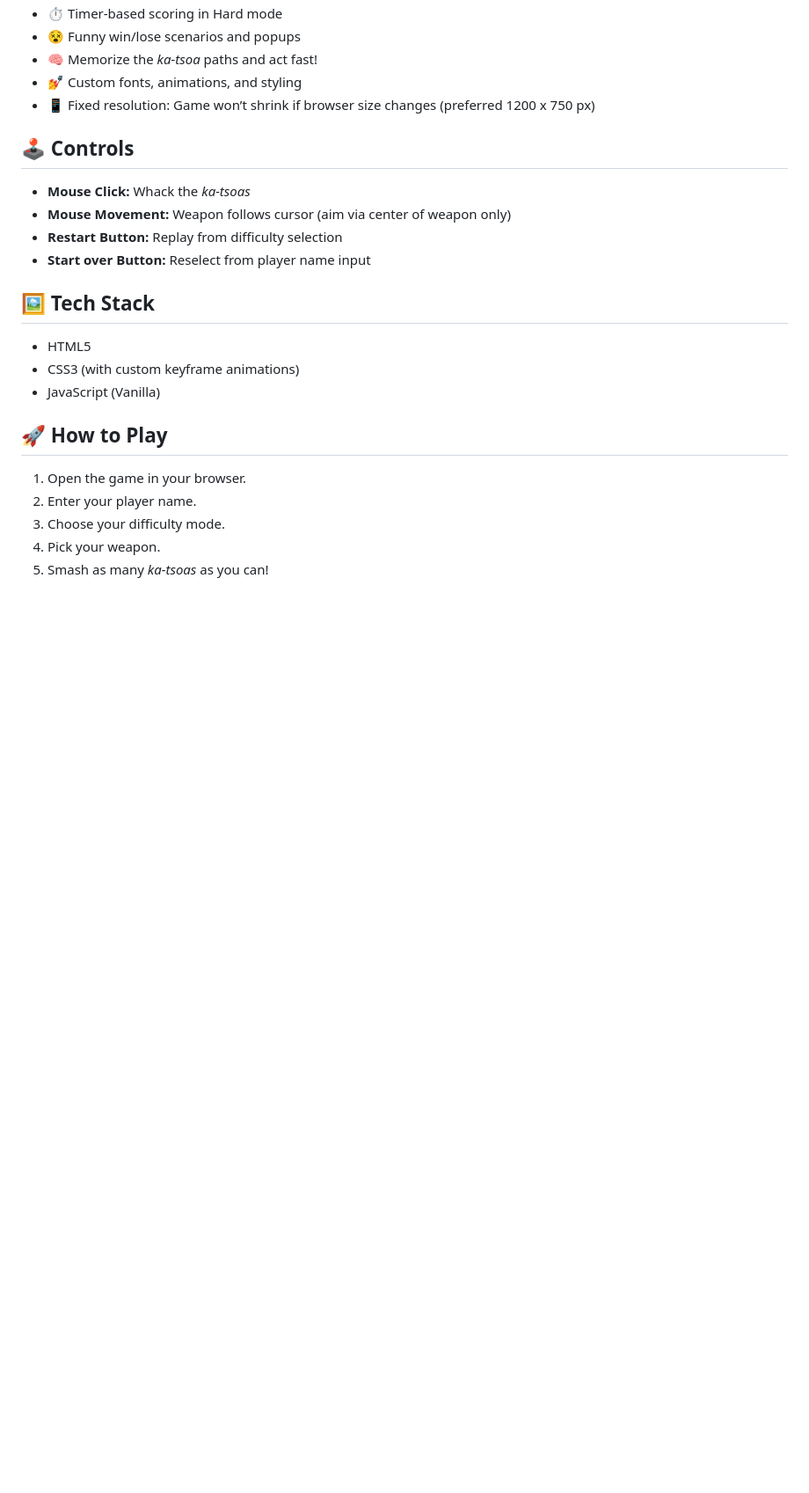
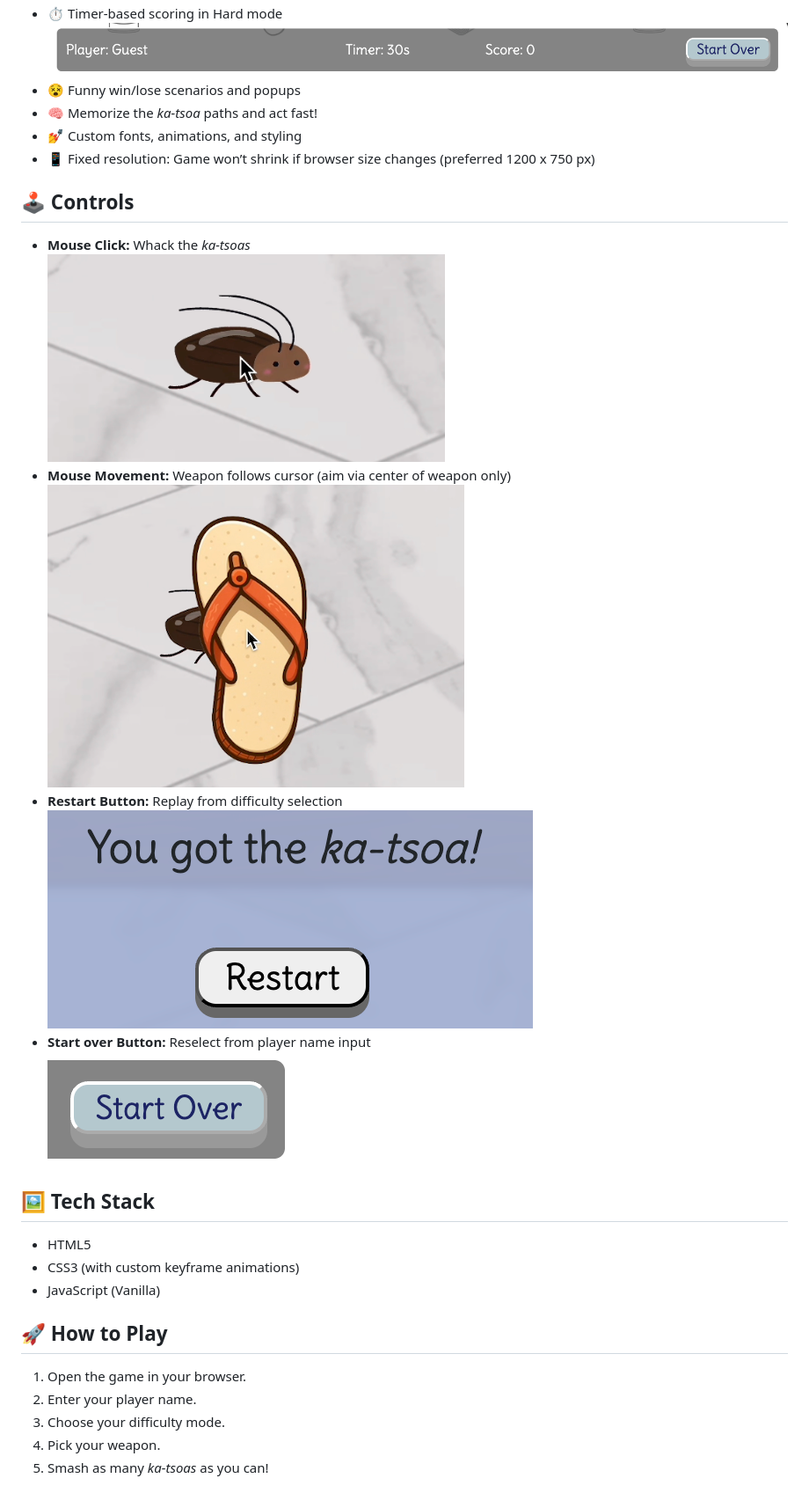
Before and after one commit to nalapapaya/whack-a-ka-tsoa, a Markdown page: README.md, the part around the change printed below. Shown: that part at 88% size. Rendered like a GitHub page; pictures changed too: assets/hit.png (added), assets/mouse-over-target.png (added), assets/restart-button.png (added); blank space fills up the shorter version.

Commit message:
completed README

```diff
--- a/README.md
+++ b/README.md
@@ -17,6 +18,7 @@ Choose your weapon, select your game mode, and see how many pests you can elimin
 - 👞 Choose your weapon: **Newspaper** or **Slippers**
 ![Weapon Selection: Newspaper or Slippers](./assets/weapon-selection.png)
 - ⏱️ Timer-based scoring in Hard mode
+![Timer left 30 seconds on hard mode](./assets/timer.png)
 - 😵 Funny win/lose scenarios and popups
 - 🧠 Memorize the *ka-tsoa* paths and act fast!
 - 💅 Custom fonts, animations, and styling
@@ -25,9 +27,13 @@ Choose your weapon, select your game mode, and see how many pests you can elimin
 ## 🕹️ Controls
 
 - **Mouse Click:** Whack the *ka-tsoas*
+![Mouse over target to hit](./assets/hit.png)
 - **Mouse Movement:** Weapon follows cursor (aim via center of weapon only)
+![Weapon over target with cursor view in center of weapon](./assets/mouse-over-target.png)
 - **Restart Button:** Replay from difficulty selection
+![Restart button on popup after game ends](./assets/restart-button.png)
 - **Start over Button:** Reselect from player name input
+![Start over button on top of game platform](./assets/startover-button.png)
 
 ## 🖼️ Tech Stack
 
```
Also changed, not shown: other parts of README.md (+1 -0 lines), 1 other file.
